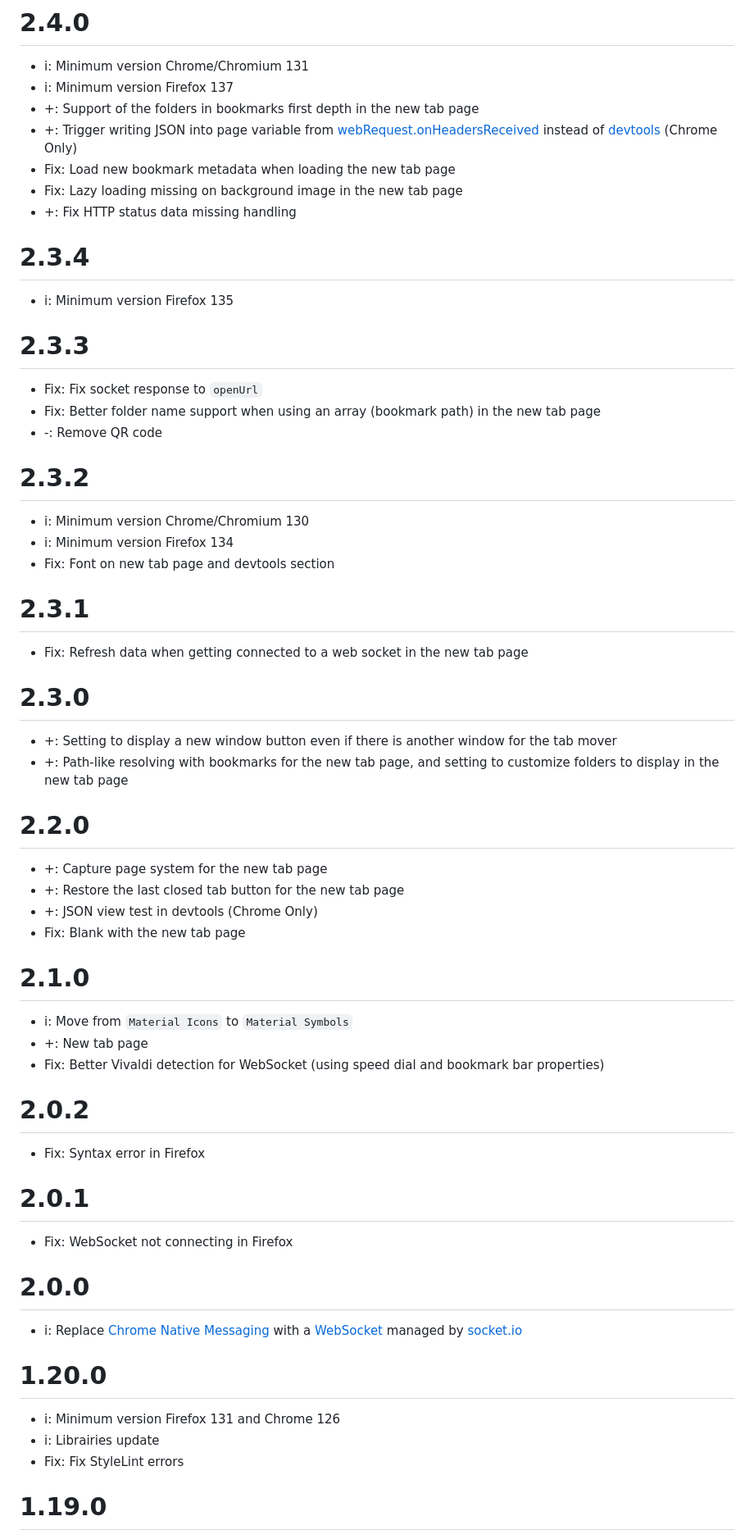
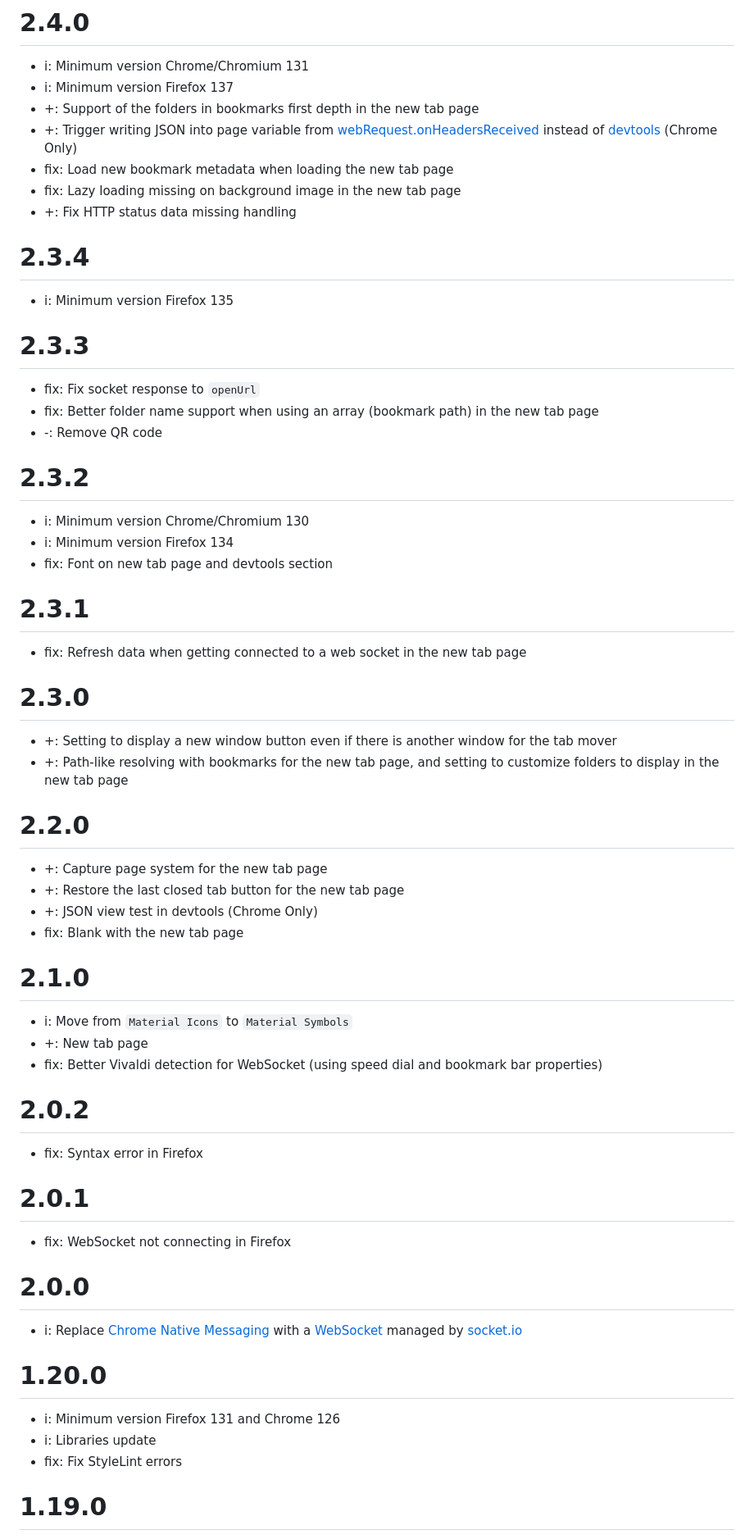
Before and after one commit to ZatsuneSakurako/ztoolbox, a Markdown page: CHANGELOG.md, the part around one of its changes. Shown at 82% size. Rendered like a GitHub page.

Commit message:
changelog spelling

```diff
--- a/CHANGELOG.md
+++ b/CHANGELOG.md
@@ -105,25 +105,25 @@
 * i: Minimum version Firefox 137
 * +: Support of the folders in bookmarks first depth in the new tab page
 * +: Trigger writing JSON into page variable from [webRequest.onHeadersReceived](https://developer.mozilla.org/en-US/docs/Mozilla/Add-ons/WebExtensions/API/webRequest/onHeadersReceived) instead of [devtools](https://developer.mozilla.org/en-US/docs/Mozilla/Add-ons/WebExtensions/API/devtools) (Chrome Only)
-* Fix: Load new bookmark metadata when loading the new tab page
-* Fix: Lazy loading missing on background image in the new tab page
+* fix: Load new bookmark metadata when loading the new tab page
+* fix: Lazy loading missing on background image in the new tab page
 * +: Fix HTTP status data missing handling
 
 # 2.3.4
 * i: Minimum version Firefox 135
 
 # 2.3.3
-* Fix: Fix socket response to `openUrl`
-* Fix: Better folder name support when using an array (bookmark path) in the new tab page
+* fix: Fix socket response to `openUrl`
+* fix: Better folder name support when using an array (bookmark path) in the new tab page
 * -: Remove QR code
 
 # 2.3.2
 * i: Minimum version Chrome/Chromium 130
 * i: Minimum version Firefox 134
-* Fix: Font on new tab page and devtools section
+* fix: Font on new tab page and devtools section
 
 # 2.3.1
-* Fix: Refresh data when getting connected to a web socket in the new tab page
+* fix: Refresh data when getting connected to a web socket in the new tab page
 
 # 2.3.0
 * +: Setting to display a new window button even if there is another window for the tab mover
@@ -133,26 +133,26 @@
 * +: Capture page system for the new tab page
 * +: Restore the last closed tab button for the new tab page
 * +: JSON view test in devtools (Chrome Only)
-* Fix: Blank with the new tab page
+* fix: Blank with the new tab page
 
 # 2.1.0
 * i: Move from `Material Icons` to `Material Symbols`
 * +: New tab page
-* Fix: Better Vivaldi detection for WebSocket (using speed dial and bookmark bar properties)
+* fix: Better Vivaldi detection for WebSocket (using speed dial and bookmark bar properties)
 
 # 2.0.2
-* Fix: Syntax error in Firefox
+* fix: Syntax error in Firefox
 
 # 2.0.1
-* Fix: WebSocket not connecting in Firefox
+* fix: WebSocket not connecting in Firefox
 
 # 2.0.0
 * i: Replace [Chrome Native Messaging](https://developer.mozilla.org/en-US/docs/Mozilla/Add-ons/WebExtensions/Native_messaging) with a [WebSocket](https://developer.mozilla.org/en-US/docs/Web/API/WebSockets_API) managed by [socket.io](https://socket.io)
 
 # 1.20.0
 * i: Minimum version Firefox 131 and Chrome 126
-* i: Librairies update
-* Fix: Fix StyleLint errors
+* i: Libraries update
+* fix: Fix StyleLint errors
 
 # 1.19.0
 * +: Better non-200 HTTP status badge handling
```
Also changed, not shown: other parts of CHANGELOG.md (+54 -54 lines).
